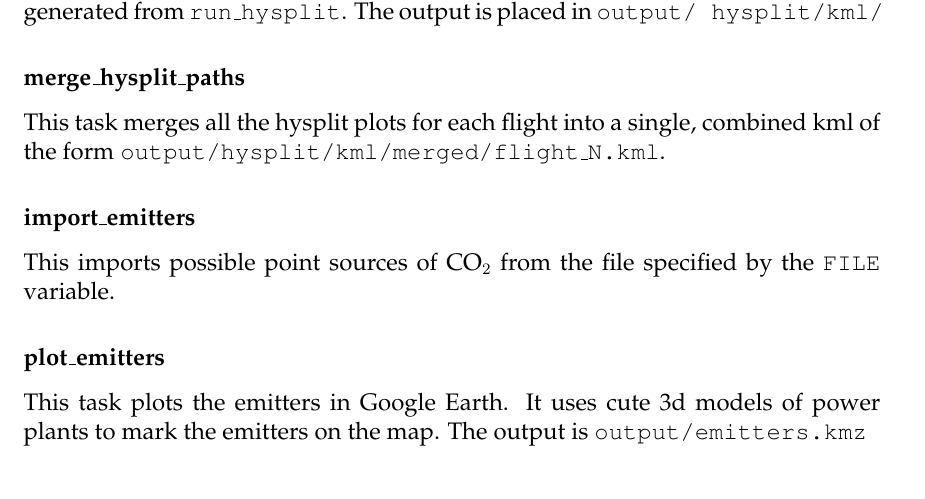
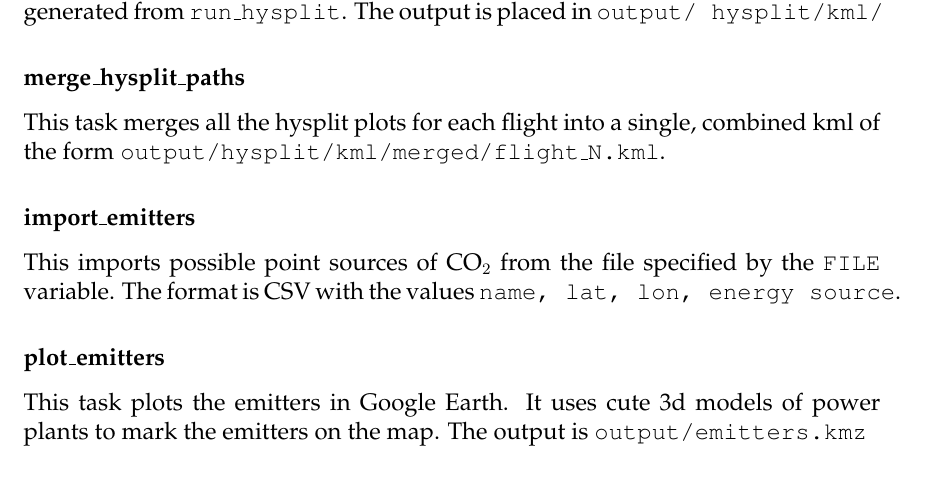
Before and after one commit to schleyfox/ascends_viz, a LaTeX document (documents/design.tex): part of page 7 of 8, cut so that both start at the same text. Compiled offline with pdfLaTeX.

Commit message:
Added in emitter CSV format to the docs

```diff
--- a/documents/design.tex
+++ b/documents/design.tex
@@ -234,7 +234,7 @@ This task merges all the hysplit plots for each flight into a single, combined k
 
 \subsubsection*{import\_emitters}
 
-This imports possible point sources of CO$_2$ from the file specified by the \texttt{FILE} variable.
+This imports possible point sources of CO$_2$ from the file specified by the \texttt{FILE} variable.  The format is CSV with the values \texttt{name, lat, lon, energy source}.
 
 \subsubsection*{plot\_emitters}
 
```
